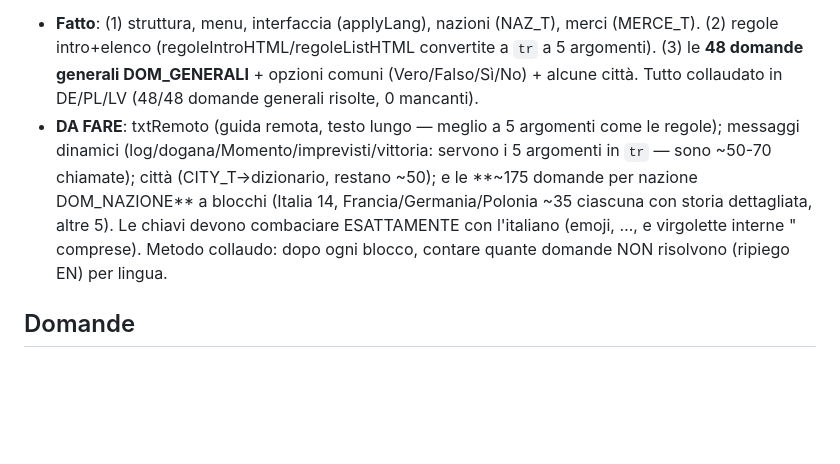
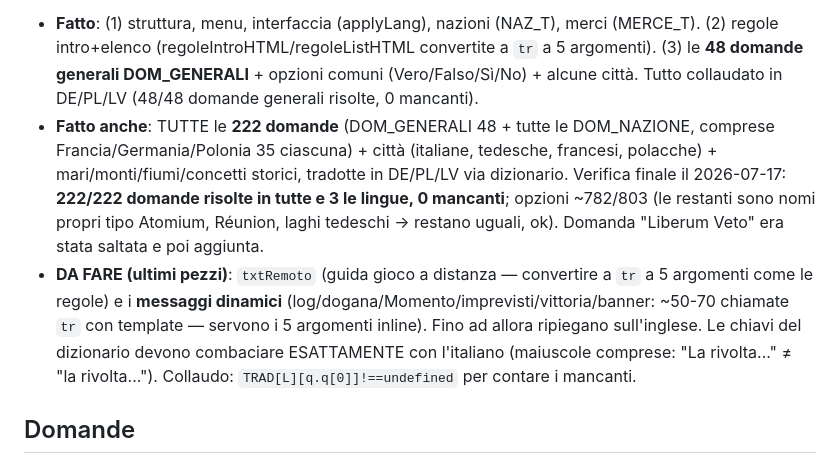
Before and after one commit to pxh2407/siamotuttieuropei, a Markdown page: CLAUDE.md, the part around the change. Drawn GitHub-style; blank space fills up the shorter version.

Commit message:
CLAUDE.md: tutte le 222 domande tradotte e verificate; restano guida remota e messaggi dinamici

```diff
--- a/CLAUDE.md
+++ b/CLAUDE.md
@@ -22,7 +22,8 @@ Gioco in un unico file HTML (`index.html`), 1–6 giocatori, bilingue IT/EN: tra
 
 5 lingue: it, en, de, pl, lv (`const LINGUE`). Menu a tendina `.langSel` (+ `.langSelTop` nella barra) al posto del vecchio pulsante toggle; `popolaLingue()` le riempie, `setLang(codice)` cambia. Architettura: **dizionari `TRAD.de/pl/lv` con chiave = frase ITALIANA esatta → traduzione; se manca, ripiego automatico sull'INGLESE.** `tr(it,en)` per l'interfaccia fissa usa il dizionario; `tr(it,en,de,pl,lv)` (5 argomenti) per le frasi DINAMICHE con nomi/numeri dentro (log, banner). `trv([it,en])` traduce nazioni/merci/domande via dizionario. `_k()` RIMOSSO. Backup pre-lavoro: "siamotuttieuropei - BACKUP 2026-07-17 prima multilingua".
 - **Fatto**: (1) struttura, menu, interfaccia (applyLang), nazioni (NAZ_T), merci (MERCE_T). (2) regole intro+elenco (regoleIntroHTML/regoleListHTML convertite a `tr` a 5 argomenti). (3) le **48 domande generali DOM_GENERALI** + opzioni comuni (Vero/Falso/Sì/No) + alcune città. Tutto collaudato in DE/PL/LV (48/48 domande generali risolte, 0 mancanti).
-- **DA FARE**: txtRemoto (guida remota, testo lungo — meglio a 5 argomenti come le regole); messaggi dinamici (log/dogana/Momento/imprevisti/vittoria: servono i 5 argomenti in `tr` — sono ~50-70 chiamate); città (CITY_T→dizionario, restano ~50); e le **~175 domande per nazione DOM_NAZIONE** a blocchi (Italia 14, Francia/Germania/Polonia ~35 ciascuna con storia dettagliata, altre 5). Le chiavi devono combaciare ESATTAMENTE con l'italiano (emoji, …, e virgolette interne \" comprese). Metodo collaudo: dopo ogni blocco, contare quante domande NON risolvono (ripiego EN) per lingua.
+- **Fatto anche**: TUTTE le **222 domande** (DOM_GENERALI 48 + tutte le DOM_NAZIONE, comprese Francia/Germania/Polonia 35 ciascuna) + città (italiane, tedesche, francesi, polacche) + mari/monti/fiumi/concetti storici, tradotte in DE/PL/LV via dizionario. Verifica finale il 2026-07-17: **222/222 domande risolte in tutte e 3 le lingue, 0 mancanti**; opzioni ~782/803 (le restanti sono nomi propri tipo Atomium, Réunion, laghi tedeschi → restano uguali, ok). Domanda "Liberum Veto" era stata saltata e poi aggiunta.
+- **DA FARE (ultimi pezzi)**: `txtRemoto` (guida gioco a distanza — convertire a `tr` a 5 argomenti come le regole) e i **messaggi dinamici** (log/dogana/Momento/imprevisti/vittoria/banner: ~50-70 chiamate `tr` con template — servono i 5 argomenti inline). Fino ad allora ripiegano sull'inglese. Le chiavi del dizionario devono combaciare ESATTAMENTE con l'italiano (maiuscole comprese: "La rivolta..." ≠ "la rivolta..."). Collaudo: `TRAD[L][q.q[0]]!==undefined` per contare i mancanti.
 
 ## Domande
 
```
